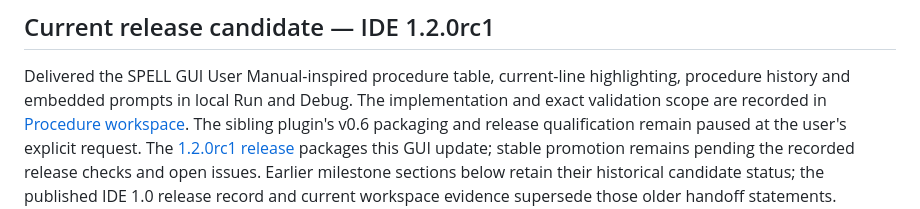
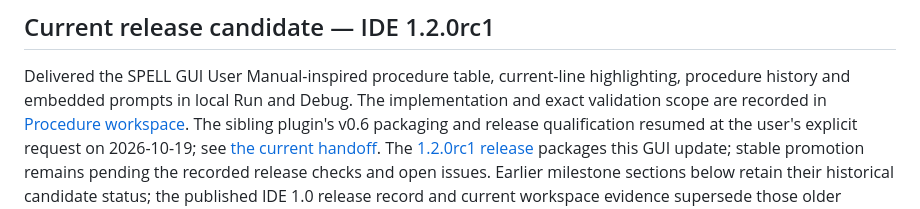
Before and after one commit to arcazj/openbexi_ide, a Markdown page: ROADMAP.md, the part around the change. Rendered like a GitHub page.

```diff
--- a/ROADMAP.md
+++ b/ROADMAP.md
@@ -6,7 +6,8 @@ Delivered the SPELL GUI User Manual-inspired procedure table, current-line
 highlighting, procedure history and embedded prompts in local Run and Debug.
 The implementation and exact validation scope are recorded in
 [Procedure workspace](docs/PROCEDURE_WORKSPACE.md). The sibling plugin's v0.6
-packaging and release qualification remain paused at the user's explicit request.
+packaging and release qualification resumed at the user's explicit request on
+2026-10-19; see [the current handoff](docs/RESUME_V04.md).
 The [1.2.0rc1 release](docs/IDE_1_2_0_RC1_RELEASE.md) packages this GUI update;
 stable promotion remains pending the recorded release checks and open issues.
 Earlier milestone sections below retain their historical candidate status;
```
Also changed, not shown: README.md (+1 -1 lines), docs/RESUME_V04.md (+17 -2 lines).
